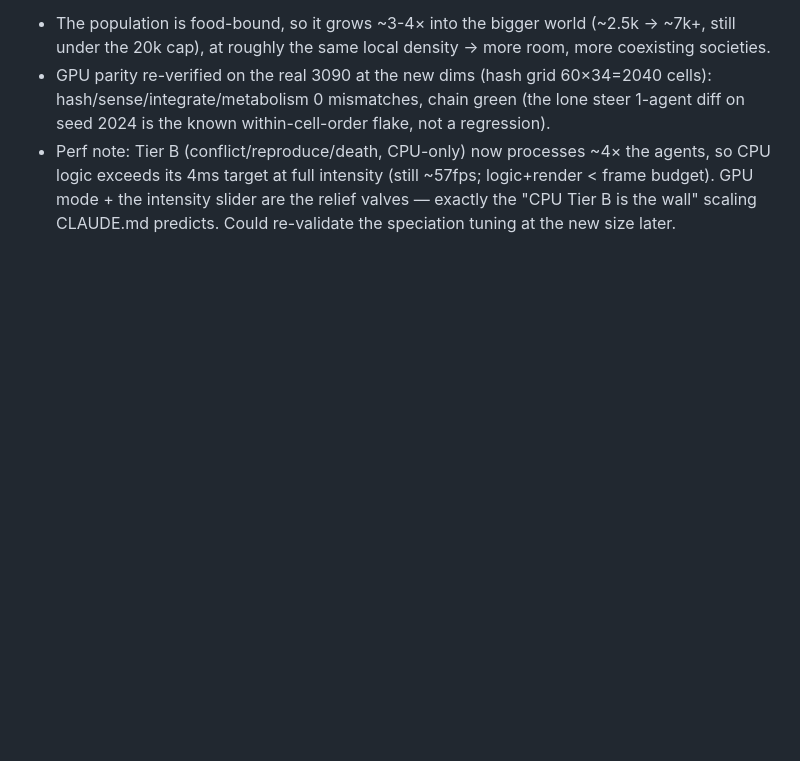
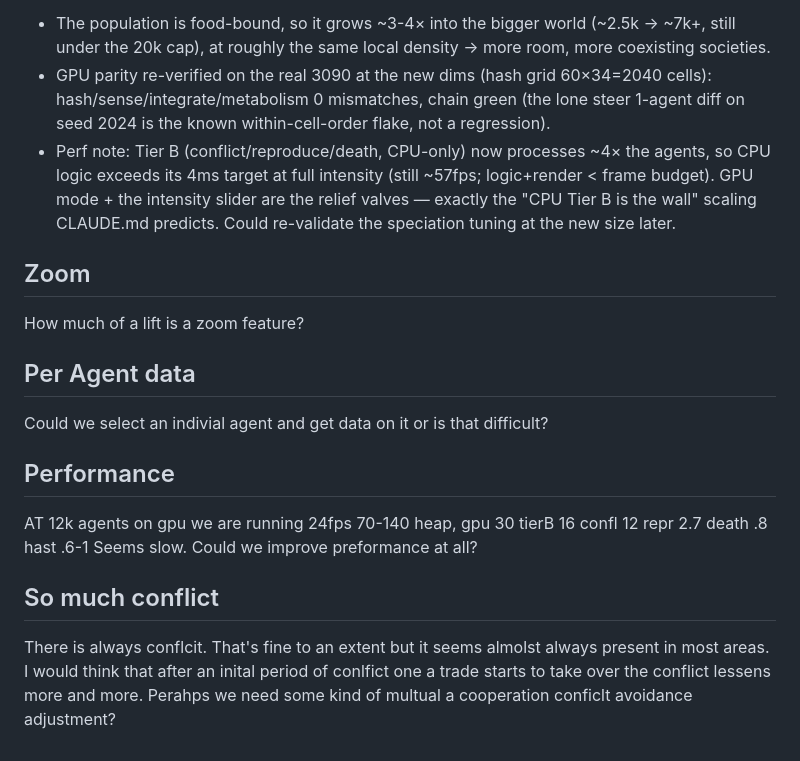
Before and after one commit to brac/petriarch, a Markdown page: docs/BUGS.md, the part around the change. Rendered like a GitHub page; blank space fills up the shorter version.

Commit message:
docs: brac's new backlog items (zoom, per-agent data, perf, conflict vs trade)
User-added running list: a zoom feature; click an agent for its data; GPU perf at
12k agents (~24fps); and "so much conflict" — expects trade to lessen conflict over
time (a mutual-cooperation / conflict-avoidance adjustment). The last directly informs
Phase 3 of the trade arc (make TRADE displace AGGRESSION so trading societies fight less).

Co-Authored-By: Claude Opus 4.8 (1M context) <noreply@anthropic.com>
Claude-Session: https://claude.ai/code/session_01Tc13BUghEVeKiTNCJkifrT

```diff
--- a/docs/BUGS.md
+++ b/docs/BUGS.md
@@ -184,3 +184,16 @@ the spatial hash and ALL GPU buffers/uniforms auto-scale.
   logic exceeds its 4ms target at full intensity (still ~57fps; logic+render < frame budget).
   GPU mode + the intensity slider are the relief valves — exactly the "CPU Tier B is the wall"
   scaling CLAUDE.md predicts. Could re-validate the speciation tuning at the new size later.
+
+## Zoom
+How much of a lift is a zoom feature?
+
+## Per Agent data
+Could we select an indivial agent and get data on it or is that difficult?
+
+## Performance
+AT 12k agents on gpu we are running 24fps 70-140 heap, gpu 30 tierB 16 confl 12 repr 2.7 death .8 hast .6-1
+Seems slow. Could we improve preformance at all?
+
+## So much conflict
+There is always conflcit. That's fine to an extent but it seems almolst always present in most areas. I would think that after an inital period of conlfict one a trade starts to take over the conflict lessens more and more. Perahps we need some kind of multual a cooperation conficlt avoidance adjustment?
```
